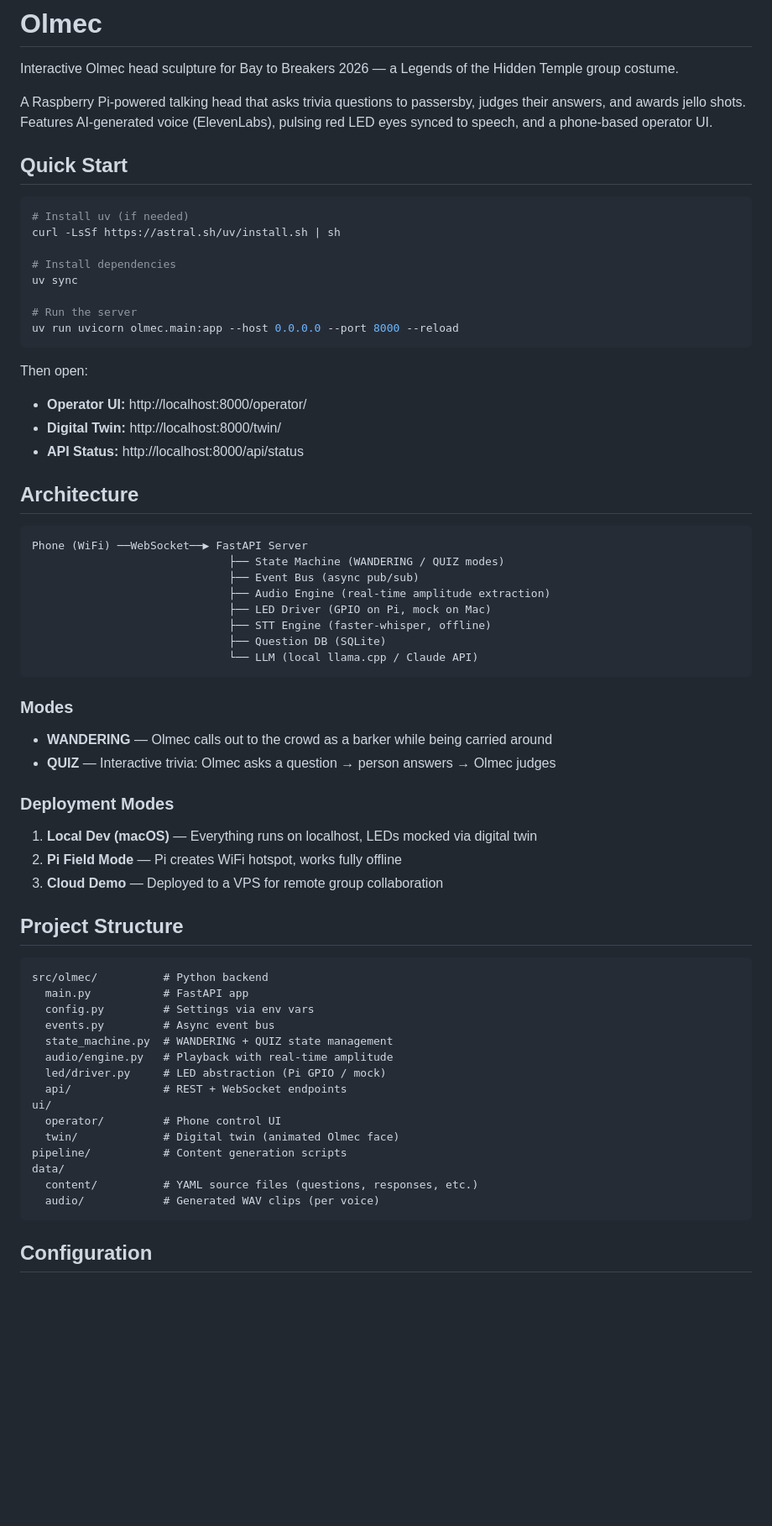
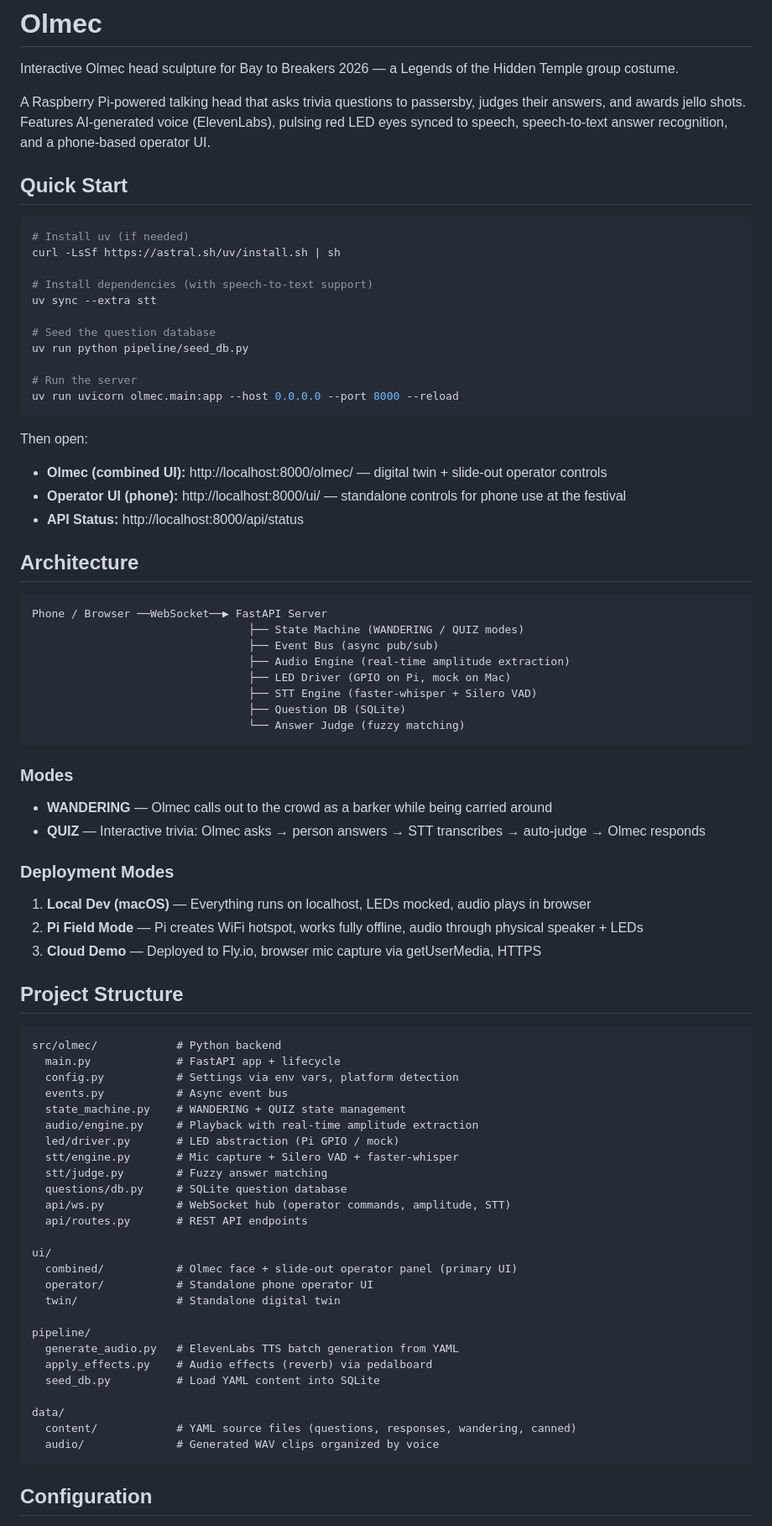
Before and after one commit to mmichini/olmec, a Markdown page: README.md, the part around one of its changes. Shown at 84% size. GitHub-like rendering; blank space fills up the shorter version.

Commit message:
Update README with current project state
Reflects combined UI, STT with browser mic, cloud deployment,
effects pipeline, correct URLs, and updated project structure.

Co-Authored-By: Claude Opus 4.6 (1M context) <noreply@anthropic.com>

````diff
--- a/README.md
+++ b/README.md
@@ -2,7 +2,7 @@
 
 Interactive Olmec head sculpture for Bay to Breakers 2026 — a Legends of the Hidden Temple group costume.
 
-A Raspberry Pi-powered talking head that asks trivia questions to passersby, judges their answers, and awards jello shots. Features AI-generated voice (ElevenLabs), pulsing red LED eyes synced to speech, and a phone-based operator UI.
+A Raspberry Pi-powered talking head that asks trivia questions to passersby, judges their answers, and awards jello shots. Features AI-generated voice (ElevenLabs), pulsing red LED eyes synced to speech, speech-to-text answer recognition, and a phone-based operator UI.
 
 ## Quick Start
 
@@ -10,60 +10,74 @@ A Raspberry Pi-powered talking head that asks trivia questions to passersby, jud
 # Install uv (if needed)
 curl -LsSf https://astral.sh/uv/install.sh | sh
 
-# Install dependencies
-uv sync
+# Install dependencies (with speech-to-text support)
+uv sync --extra stt
+
+# Seed the question database
+uv run python pipeline/seed_db.py
 
 # Run the server
 uv run uvicorn olmec.main:app --host 0.0.0.0 --port 8000 --reload
 ```
 
 Then open:
-- **Operator UI:** http://localhost:8000/operator/
-- **Digital Twin:** http://localhost:8000/twin/
+- **Olmec (combined UI):** http://localhost:8000/olmec/ — digital twin + slide-out operator controls
+- **Operator UI (phone):** http://localhost:8000/ui/ — standalone controls for phone use at the festival
 - **API Status:** http://localhost:8000/api/status
 
 ## Architecture
 
 ```
-Phone (WiFi) ──WebSocket──▶ FastAPI Server
-                              ├── State Machine (WANDERING / QUIZ modes)
-                              ├── Event Bus (async pub/sub)
-                              ├── Audio Engine (real-time amplitude extraction)
-                              ├── LED Driver (GPIO on Pi, mock on Mac)
-                              ├── STT Engine (faster-whisper, offline)
-                              ├── Question DB (SQLite)
-                              └── LLM (local llama.cpp / Claude API)
+Phone / Browser ──WebSocket──▶ FastAPI Server
+                                 ├── State Machine (WANDERING / QUIZ modes)
+                                 ├── Event Bus (async pub/sub)
+                                 ├── Audio Engine (real-time amplitude extraction)
+                                 ├── LED Driver (GPIO on Pi, mock on Mac)
+                                 ├── STT Engine (faster-whisper + Silero VAD)
+                                 ├── Question DB (SQLite)
+                                 └── Answer Judge (fuzzy matching)
 ```
 
 ### Modes
 
 - **WANDERING** — Olmec calls out to the crowd as a barker while being carried around
-- **QUIZ** — Interactive trivia: Olmec asks a question → person answers → Olmec judges
+- **QUIZ** — Interactive trivia: Olmec asks → person answers → STT transcribes → auto-judge → Olmec responds
 
 ### Deployment Modes
 
-1. **Local Dev (macOS)** — Everything runs on localhost, LEDs mocked via digital twin
-2. **Pi Field Mode** — Pi creates WiFi hotspot, works fully offline
-3. **Cloud Demo** — Deployed to a VPS for remote group collaboration
+1. **Local Dev (macOS)** — Everything runs on localhost, LEDs mocked, audio plays in browser
+2. **Pi Field Mode** — Pi creates WiFi hotspot, works fully offline, audio through physical speaker + LEDs
+3. **Cloud Demo** — Deployed to Fly.io, browser mic capture via getUserMedia, HTTPS
 
 ## Project Structure
 
 ```
-src/olmec/          # Python backend
-  main.py           # FastAPI app
-  config.py         # Settings via env vars
-  events.py         # Async event bus
-  state_machine.py  # WANDERING + QUIZ state management
-  audio/engine.py   # Playback with real-time amplitude
-  led/driver.py     # LED abstraction (Pi GPIO / mock)
-  api/              # REST + WebSocket endpoints
+src/olmec/            # Python backend
+  main.py             # FastAPI app + lifecycle
+  config.py           # Settings via env vars, platform detection
+  events.py           # Async event bus
+  state_machine.py    # WANDERING + QUIZ state management
+  audio/engine.py     # Playback with real-time amplitude extraction
+  led/driver.py       # LED abstraction (Pi GPIO / mock)
+  stt/engine.py       # Mic capture + Silero VAD + faster-whisper
+  stt/judge.py        # Fuzzy answer matching
+  questions/db.py     # SQLite question database
+  api/ws.py           # WebSocket hub (operator commands, amplitude, STT)
+  api/routes.py       # REST API endpoints
+
 ui/
-  operator/         # Phone control UI
-  twin/             # Digital twin (animated Olmec face)
-pipeline/           # Content generation scripts
+  combined/           # Olmec face + slide-out operator panel (primary UI)
+  operator/           # Standalone phone operator UI
+  twin/               # Standalone digital twin
+
+pipeline/
+  generate_audio.py   # ElevenLabs TTS batch generation from YAML
+  apply_effects.py    # Audio effects (reverb) via pedalboard
+  seed_db.py          # Load YAML content into SQLite
+
 data/
-  content/          # YAML source files (questions, responses, etc.)
-  audio/            # Generated WAV clips (per voice)
+  content/            # YAML source files (questions, responses, wandering, canned)
+  audio/              # Generated WAV clips organized by voice
 ```
 
 ## Configuration
````
Also changed, not shown: other parts of README.md (+25 -9 lines).
